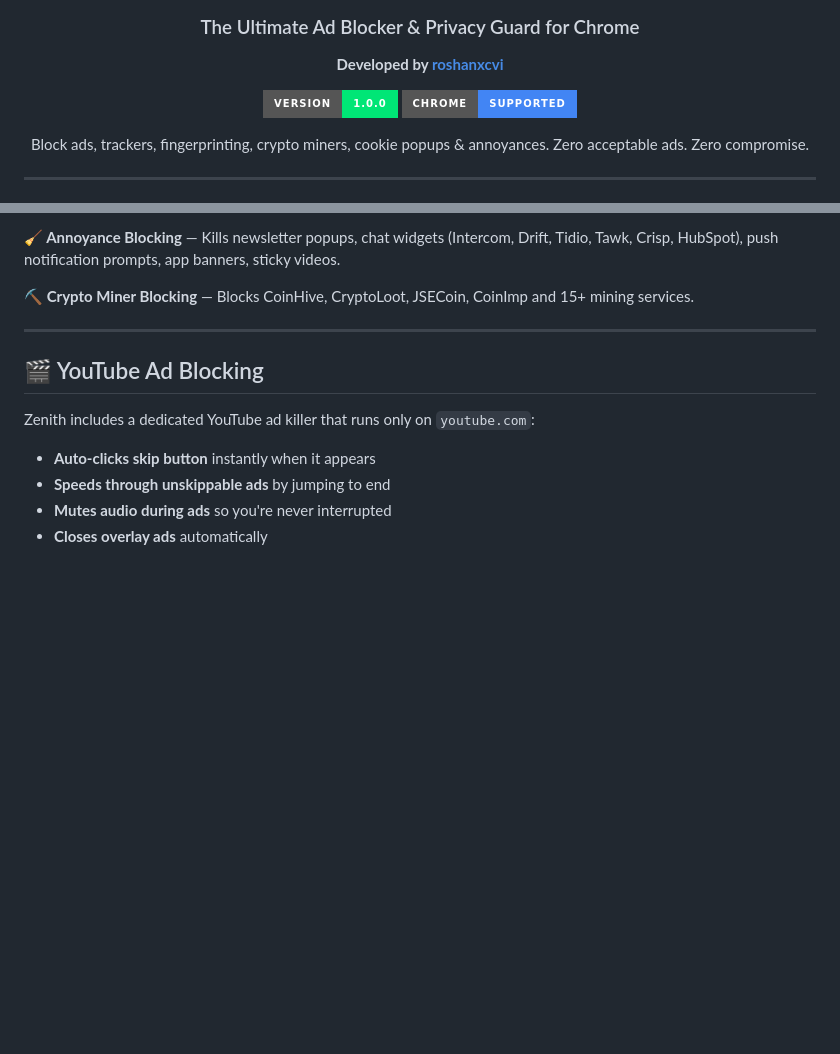
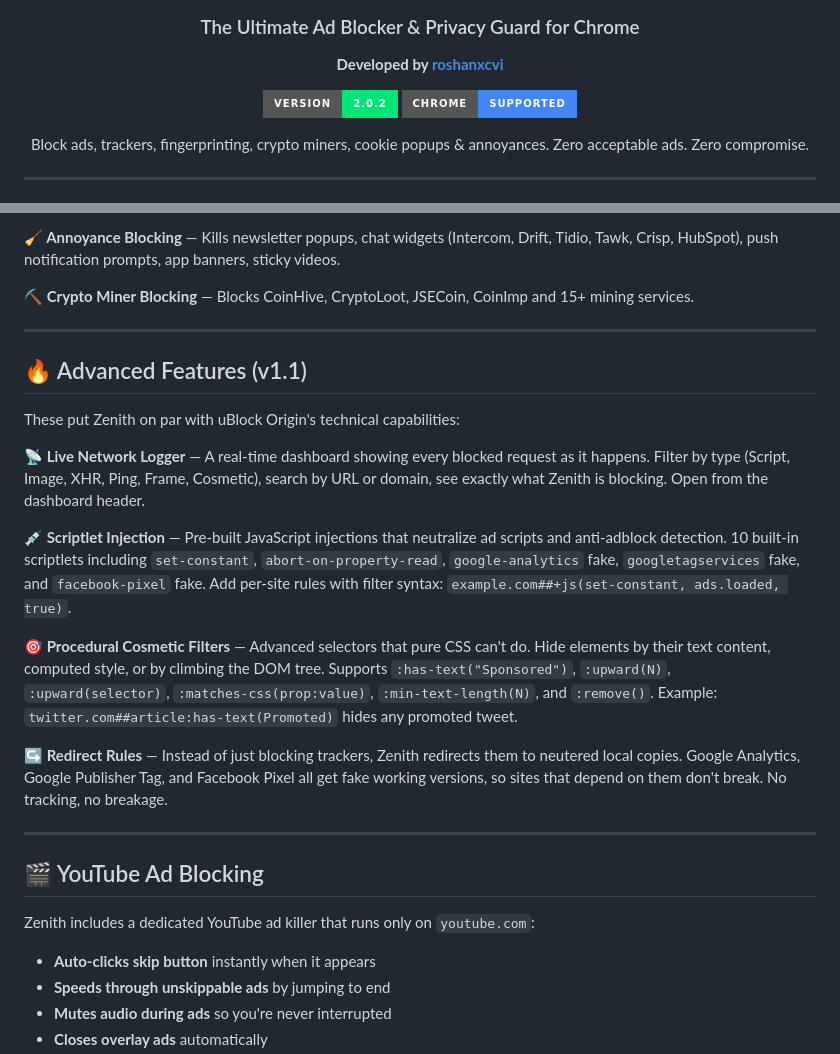
Before and after one commit to roshanxcvi/zenith-adblocker-chrome, a Markdown page: README.md, 2 parts joined by grey strips. Drawn GitHub-style; badges without logos; blank space fills up the shorter version.

```diff
--- a/README.md
+++ b/README.md
@@ -6,7 +6,7 @@
 
 **Developed by [roshanxcvi](https://github.com/roshanxcvi)**
 
-![Version](https://img.shields.io/badge/version-1.0.0-00e676?style=for-the-badge)
+![Version](https://img.shields.io/badge/version-2.0.2-00e676?style=for-the-badge)
 ![Chrome](https://img.shields.io/badge/Chrome-Supported-4285F4?style=for-the-badge&logo=google-chrome&logoColor=white)
 
 Block ads, trackers, fingerprinting, crypto miners, cookie popups & annoyances. Zero acceptable ads. Zero compromise.
@@ -70,6 +74,20 @@ All enabled by default. No configuration needed.
 **🧹 Annoyance Blocking** — Kills newsletter popups, chat widgets (Intercom, Drift, Tidio, Tawk, Crisp, HubSpot), push notification prompts, app banners, sticky videos.
 
 **⛏️ Crypto Miner Blocking** — Blocks CoinHive, CryptoLoot, JSECoin, CoinImp and 15+ mining services.
+
+---
+
+## 🔥 Advanced Features (v1.1)
+
+These put Zenith on par with uBlock Origin's technical capabilities:
+
+**📡 Live Network Logger** — A real-time dashboard showing every blocked request as it happens. Filter by type (Script, Image, XHR, Ping, Frame, Cosmetic), search by URL or domain, see exactly what Zenith is blocking. Open from the dashboard header.
+
+**💉 Scriptlet Injection** — Pre-built JavaScript injections that neutralize ad scripts and anti-adblock detection. 10 built-in scriptlets including `set-constant`, `abort-on-property-read`, `google-analytics` fake, `googletagservices` fake, and `facebook-pixel` fake. Add per-site rules with filter syntax: `example.com##+js(set-constant, ads.loaded, true)`.
+
+**🎯 Procedural Cosmetic Filters** — Advanced selectors that pure CSS can't do. Hide elements by their text content, computed style, or by climbing the DOM tree. Supports `:has-text("Sponsored")`, `:upward(N)`, `:upward(selector)`, `:matches-css(prop:value)`, `:min-text-length(N)`, and `:remove()`. Example: `twitter.com##article:has-text(Promoted)` hides any promoted tweet.
+
+**↪️ Redirect Rules** — Instead of just blocking trackers, Zenith redirects them to neutered local copies. Google Analytics, Google Publisher Tag, and Facebook Pixel all get fake working versions, so sites that depend on them don't break. No tracking, no breakage.
 
 ---
 
```
Also changed, not shown: other parts of README.md (+28 -1 lines).
